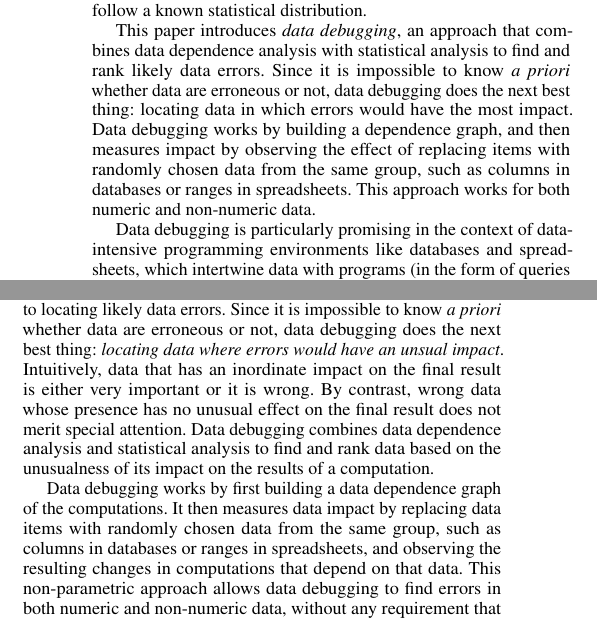
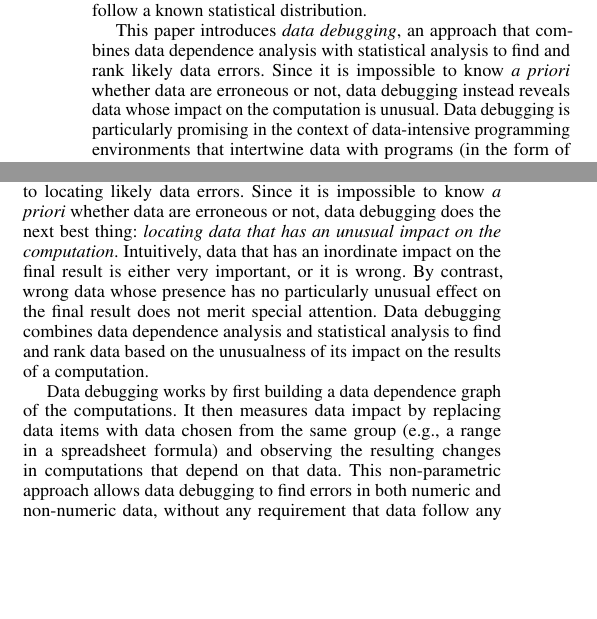
Before and after one commit to plasma-umass/DataDebug, a LaTeX paper (PLDI-2012/main.tex, which reads PLDI-2012/abstract.tex, PLDI-2012/introduction.tex): two parts of the columns of page 1 of 6, joined at a grey line, cut so that both start at the same text, the shorter picture padded with empty space. Compiled offline with pdfLaTeX; a missing font is replaced by an installed copy or a similar font.

Commit message:
More cleanup.

```diff
--- a/PLDI-2012/abstract.tex
+++ b/PLDI-2012/abstract.tex
@@ -7,17 +7,11 @@ cross-validation, or that the data follow a known statistical
 distribution.
 
 This paper introduces \emph{data debugging}, an approach that combines
-data dependence analysis with statistical analysis to find and
-rank likely data errors. Since it is impossible to know \emph{a
-priori} whether data are erroneous or not, data debugging does the
-next best thing: locating data in which errors would have the most
-impact. Data debugging works by building a dependence graph, and then
-measures impact by observing the effect of replacing items with
-randomly chosen data from the same group, such as columns in databases
-or ranges in spreadsheets. This approach works for both numeric and non-numeric data.
+data dependence analysis with statistical analysis to find and rank
+likely data errors. Since it is impossible to know \emph{a priori}
+whether data are erroneous or not, data debugging instead
+reveals data whose impact on the computation is unusual.
+Data debugging is particularly promising in the context of
+data-intensive programming environments that intertwine data with
+programs (in the form of queries or formulas).
 
-Data debugging is particularly promising in the context of
-data-intensive programming environments like databases and
-spreadsheets, which intertwine data with programs (in the form of
-queries or formulas). This paper presents the first data debugging
-tool, \checkcell{}, an add-in for Microsoft Excel. \checkcell{}
@@ -29 +17,0 @@ that \checkcell{} is able to find injected errors in a suite of real
-spreadsheets.
--- a/PLDI-2012/introduction.tex
+++ b/PLDI-2012/introduction.tex
@@ -86,20 +86,20 @@ error-prone and can give rise to excessive false positives.
 This paper presents \emph{\bf data debugging}, an approach to locating
 likely data errors. Since it is impossible to know \emph{a priori}
 whether data are erroneous or not, data debugging does the next best
-thing: \emph{locating data where errors would have an unsual
-impact}. Intuitively, data that has an inordinate impact on the final
-result is either very important or it is wrong. By contrast, wrong
-data whose presence has no unusual effect on the final result does not
+thing: \emph{locating data that has an unusual
+impact on the computation}. Intuitively, data that has an inordinate impact on the final
+result is either very important, or it is wrong. By contrast, wrong
+data whose presence has no particularly unusual effect on the final result does not
 merit special attention.  Data debugging combines data dependence
 analysis and statistical analysis to find and rank data based on the unusualness of its
 impact on the results of a computation.
 
 Data debugging works by first building a data dependence graph of the
 computations. It then measures data impact by replacing data items
-with randomly chosen data from the same group, such as columns
-in databases or ranges in spreadsheets, and observing the resulting
-changes in computations that depend on that data. This non-parametric
-approach allows data debugging to find errors in both numeric and
-non-numeric data, without any requirement that data follow any particular
-statistical distribution.
+with data chosen from the same group (e.g., a range in a spreadsheet
+formula) and observing the resulting changes in computations that
+depend on that data. This non-parametric approach allows data
+debugging to find errors in both numeric and non-numeric data, without
+any requirement that data follow any particular statistical
+distribution.
 
```
Also changed, not shown: PLDI-2012/future.tex (+5 -3 lines), PLDI-2012/abstract.tex (12 more changed lines), PLDI-2012/introduction.tex (14 more changed lines).
